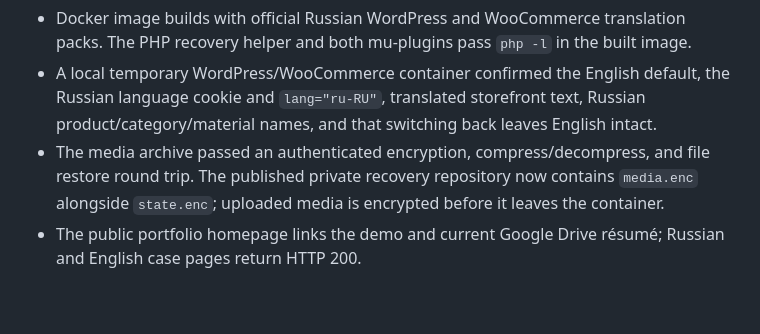
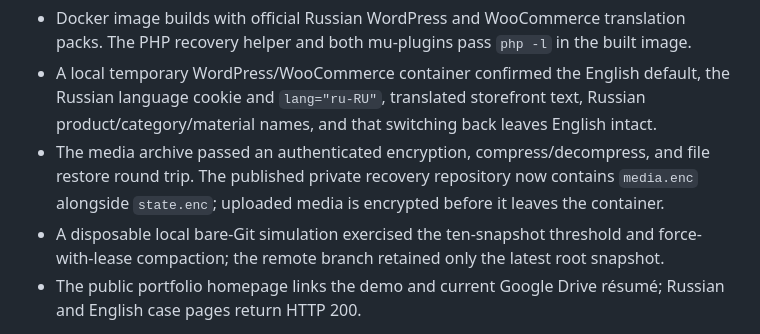
Before and after one commit to leonidchekin55/atelier-woocommerce-demo, a Markdown page: docs/verification.md, the part around the change. GitHub-like rendering; blank space fills up the shorter version.

Commit message:
Record recovery retention verification

```diff
--- a/docs/verification.md
+++ b/docs/verification.md
@@ -34,6 +34,7 @@ Public version 1.3.0 also passed 320/390/1440 layouts, keyboard controls, invali
 - Docker image builds with official Russian WordPress and WooCommerce translation packs. The PHP recovery helper and both mu-plugins pass `php -l` in the built image.
 - A local temporary WordPress/WooCommerce container confirmed the English default, the Russian language cookie and `lang="ru-RU"`, translated storefront text, Russian product/category/material names, and that switching back leaves English intact.
 - The media archive passed an authenticated encryption, compress/decompress, and file restore round trip. The published private recovery repository now contains `media.enc` alongside `state.enc`; uploaded media is encrypted before it leaves the container.
+- A disposable local bare-Git simulation exercised the ten-snapshot threshold and force-with-lease compaction; the remote branch retained only the latest root snapshot.
 - The public portfolio homepage links the demo and current Google Drive résumé; Russian and English case pages return HTTP 200.
 
 The user-facing demo uses fictional sample data and no real payment gateway. The new uploaded-file persistence and history compaction are small-demo recovery features; they do not make Render Free a production database or promise immediate physical erasure of unreachable Git objects.
```
